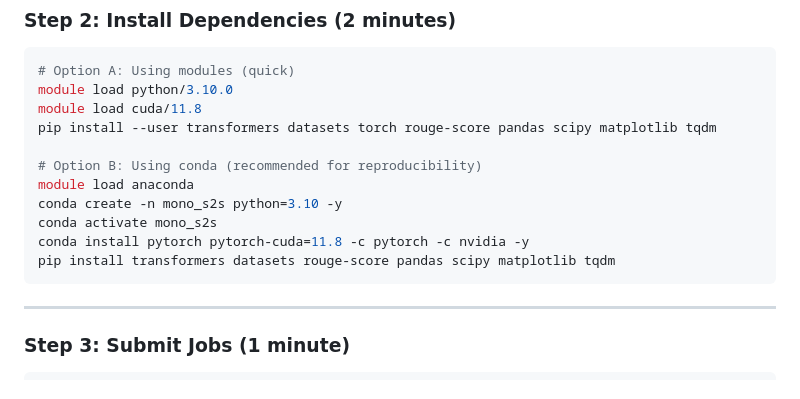
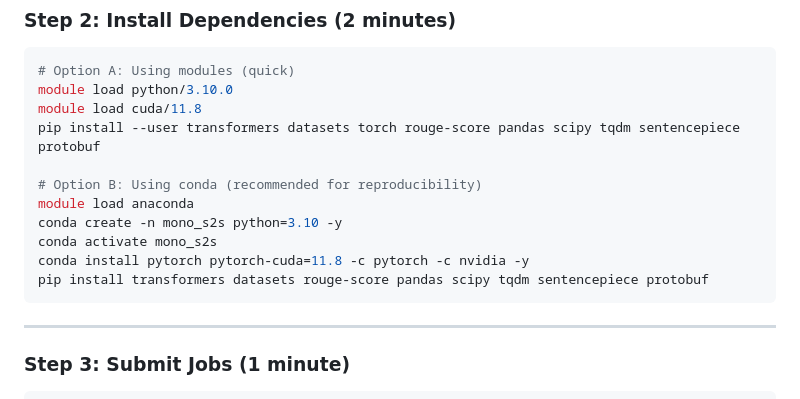
Before and after one commit to PatrickAllenCooper/mono-s2s, a Markdown page: hpc_version/QUICKSTART.md, the part around the change. GitHub-like rendering.

````diff
--- a/hpc_version/QUICKSTART.md
+++ b/hpc_version/QUICKSTART.md
@@ -51,14 +51,14 @@ SLURM_PARTITION = "shas"  # Options: shas, aa100, blanca-ics, etc.
 # Option A: Using modules (quick)
 module load python/3.10.0
 module load cuda/11.8
-pip install --user transformers datasets torch rouge-score pandas scipy matplotlib tqdm
+pip install --user transformers datasets torch rouge-score pandas scipy tqdm sentencepiece protobuf
 
 # Option B: Using conda (recommended for reproducibility)
 module load anaconda
 conda create -n mono_s2s python=3.10 -y
 conda activate mono_s2s
 conda install pytorch pytorch-cuda=11.8 -c pytorch -c nvidia -y
-pip install transformers datasets rouge-score pandas scipy matplotlib tqdm
+pip install transformers datasets rouge-score pandas scipy tqdm sentencepiece protobuf
 ```
 
 ---
````
Also changed, not shown: hpc_version/README_SETUP.md (+2 -2 lines).
